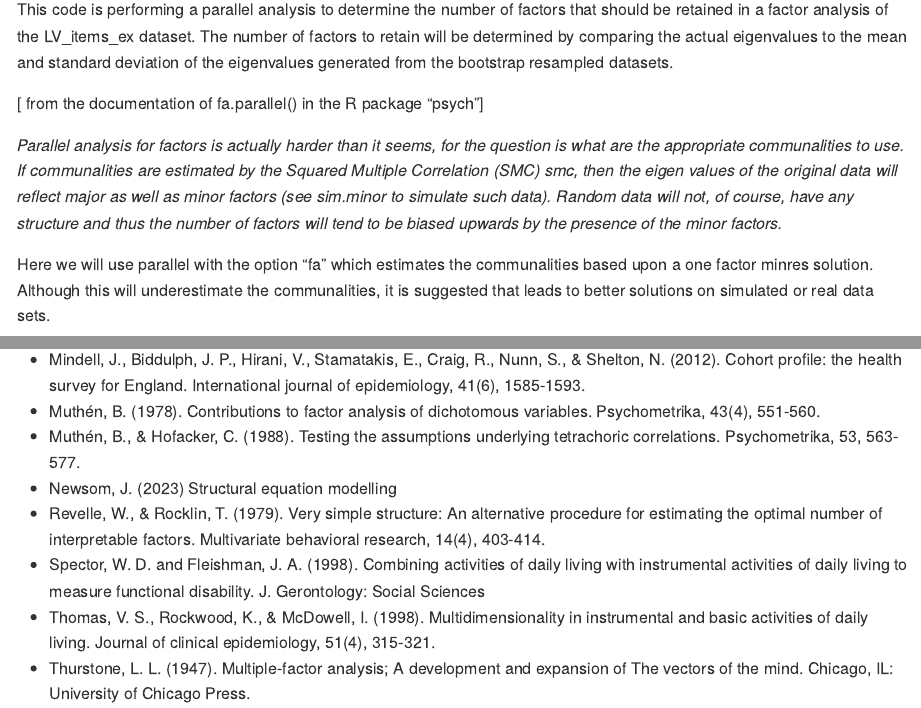
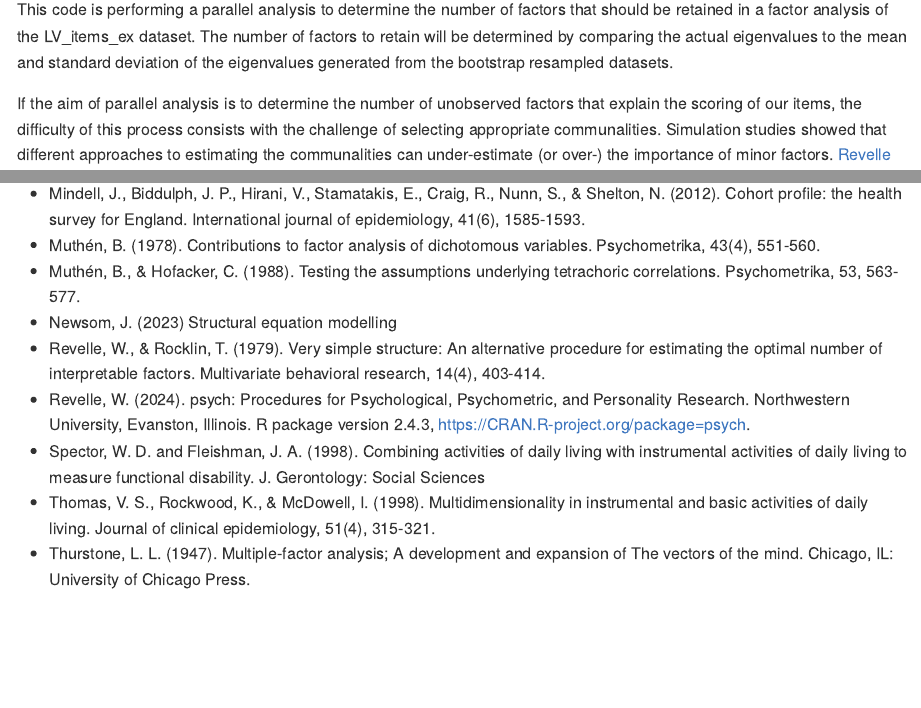
Before and after one commit to UCL/Pain.Impact.Measures, an R Markdown document (ELSA Models/CFA-supplementary-material.Rmd): the page in a window 1100 px wide, from 17180 px down, and a second part further down, joined at a grey line. Rendered offline with R 4.5, knitr and Pandoc, with nearby package versions; some code elsewhere in the file could not run offline; long lines of code are wrapped.

Commit message:
cite revelle in parallel()

```diff
--- a/ELSA Models/CFA-supplementary-material.Rmd
+++ b/ELSA Models/CFA-supplementary-material.Rmd
@@ -933,13 +933,15 @@ dataset. The number of factors to retain will be determined by comparing
 the actual eigenvalues to the mean and standard deviation of the
 eigenvalues generated from the bootstrap resampled datasets.
 
-[ from the documentation of fa.parallel() in the R package "psych"]
-
-*Parallel analysis for factors is actually harder than it seems, for the question is what are the appropriate communalities to use. If communalities are estimated by the Squared Multiple Correlation (SMC) smc, then the eigen values of the original data will reflect major as well as minor factors (see sim.minor to simulate such data). Random data will not, of course, have any structure and thus the number of factors will tend to be biased upwards by the presence of the minor factors.*
+If the aim of parallel analysis is to determine the number of unobserved factors
+that explain the scoring of our items, the difficulty of this process consists with
+the challenge of selecting appropriate communalities.
+Simulation studies showed that different approaches to estimating the communalities
+can under-estimate (or over-) the importance of minor factors. [Revelle 2024](#references)
 
 Here we will use parallel with the option "fa" which estimates the communalities
-based upon a one factor minres solution. Although this will underestimate the communalities,
-it is suggested that leads to better solutions on simulated or real data sets.
+based upon a one factor minres solution. Although "minres" is a conservative approach
+and will tend underestimate the communalities, [Revelle 2024](#references) is suggested that leads to better solutions on simulated or real data sets.
 
 
 
@@ -1479,6 +1481,8 @@ write.csv(LV_items.irt,"C:/Users/d.vitali/Desktop/Github/CRIISP-WP5/data/clean/c
 * Muthén, B., & Hofacker, C. (1988). Testing the assumptions underlying tetrachoric correlations. Psychometrika, 53, 563-577.
 * Newsom, J. (2023) Structural equation modelling
 * Revelle, W., & Rocklin, T. (1979). Very simple structure: An alternative procedure for estimating the optimal number of interpretable factors. Multivariate behavioral research, 14(4), 403-414.
+* Revelle, W. (2024). psych: Procedures for Psychological, Psychometric, and Personality Research. Northwestern University, Evanston,
+  Illinois. R package version 2.4.3, <https://CRAN.R-project.org/package=psych>.
 * Spector, W. D. and Fleishman, J. A. (1998). Combining activities of daily living with instrumental activities of daily living to measure functional disability. J. Gerontology: Social Sciences
 * Thomas, V. S., Rockwood, K., & McDowell, I. (1998). Multidimensionality in instrumental and basic activities of daily living. Journal of clinical epidemiology, 51(4), 315-321.
 * Thurstone, L. L. (1947). Multiple-factor analysis; A development and expansion of The vectors of the mind. Chicago, IL: University of Chicago Press.
```
